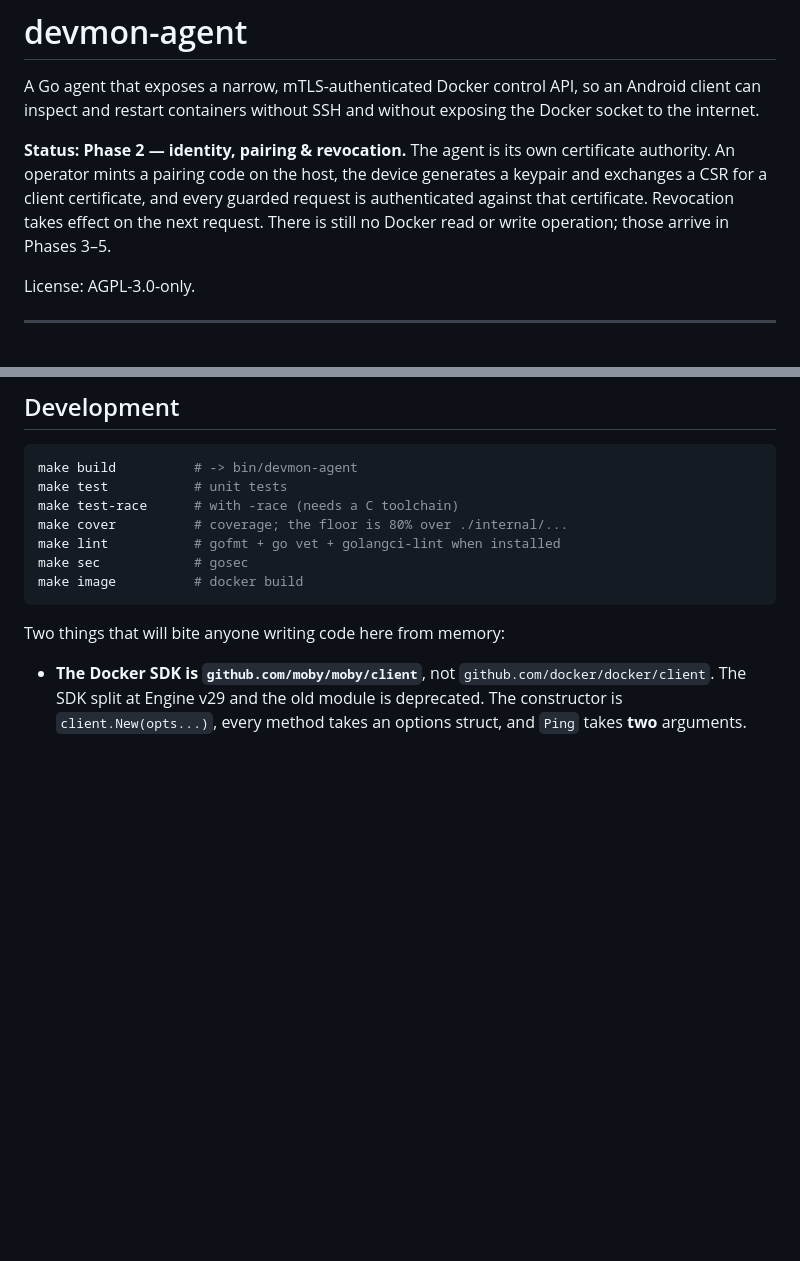
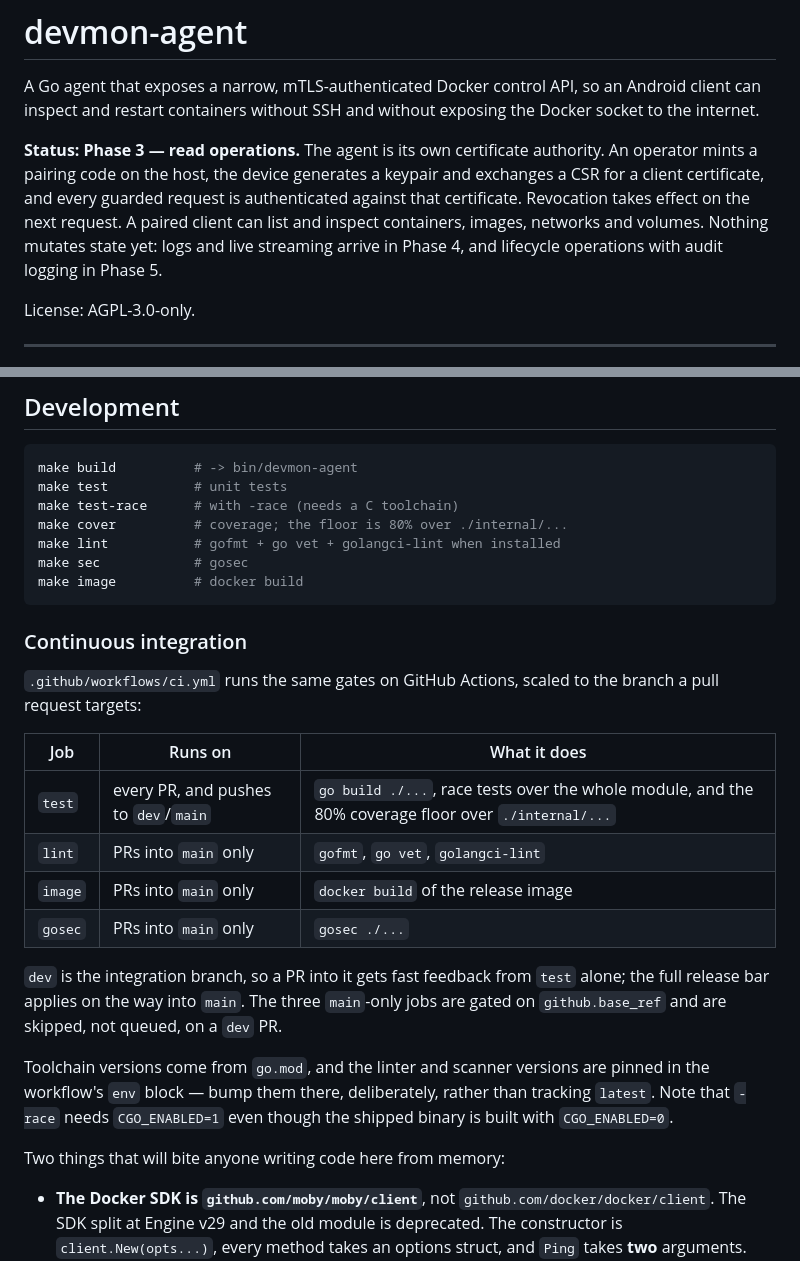
Before and after one commit to scnplt/devmon-agent, a Markdown page: README.md, 2 parts joined by grey strips. Rendered like a GitHub page; blank space fills up the shorter version.

Commit message:
docs: document CI in the README and correct the phase status
The Development section listed only the local make targets, so nothing told a
reader that the same gates now run on GitHub Actions or why a PR into dev shows
one check while a PR into main shows four.

Also corrects the status line at the top. It still claimed Phase 2 and "there is
still no Docker read or write operation", which the README's own API table has
contradicted since the read endpoints landed.

Co-Authored-By: Claude Opus 5 <noreply@anthropic.com>

````diff
--- a/README.md
+++ b/README.md
@@ -4,12 +4,13 @@ A Go agent that exposes a narrow, mTLS-authenticated Docker control API, so an
 Android client can inspect and restart containers without SSH and without
 exposing the Docker socket to the internet.
 
-**Status: Phase 2 — identity, pairing & revocation.** The agent is its own
-certificate authority. An operator mints a pairing code on the host, the device
-generates a keypair and exchanges a CSR for a client certificate, and every
-guarded request is authenticated against that certificate. Revocation takes
-effect on the next request. There is still no Docker read or write operation;
-those arrive in Phases 3–5.
+**Status: Phase 3 — read operations.** The agent is its own certificate
+authority. An operator mints a pairing code on the host, the device generates a
+keypair and exchanges a CSR for a client certificate, and every guarded request
+is authenticated against that certificate. Revocation takes effect on the next
+request. A paired client can list and inspect containers, images, networks and
+volumes. Nothing mutates state yet: logs and live streaming arrive in Phase 4,
+and lifecycle operations with audit logging in Phase 5.
 
 License: AGPL-3.0-only.
 
@@ -398,6 +399,28 @@ make sec            # gosec
 make image          # docker build
 ```
 
+### Continuous integration
+
+`.github/workflows/ci.yml` runs the same gates on GitHub Actions, scaled to the
+branch a pull request targets:
+
+| Job | Runs on | What it does |
+|---|---|---|
+| `test` | every PR, and pushes to `dev`/`main` | `go build ./...`, race tests over the whole module, and the 80% coverage floor over `./internal/...` |
+| `lint` | PRs into `main` only | `gofmt`, `go vet`, `golangci-lint` |
+| `image` | PRs into `main` only | `docker build` of the release image |
+| `gosec` | PRs into `main` only | `gosec ./...` |
+
+`dev` is the integration branch, so a PR into it gets fast feedback from `test`
+alone; the full release bar applies on the way into `main`. The three
+`main`-only jobs are gated on `github.base_ref` and are skipped, not queued, on
+a `dev` PR.
+
+Toolchain versions come from `go.mod`, and the linter and scanner versions are
+pinned in the workflow's `env` block — bump them there, deliberately, rather
+than tracking `latest`. Note that `-race` needs `CGO_ENABLED=1` even though the
+shipped binary is built with `CGO_ENABLED=0`.
+
 Two things that will bite anyone writing code here from memory:
 
 - **The Docker SDK is `github.com/moby/moby/client`**, not
````
